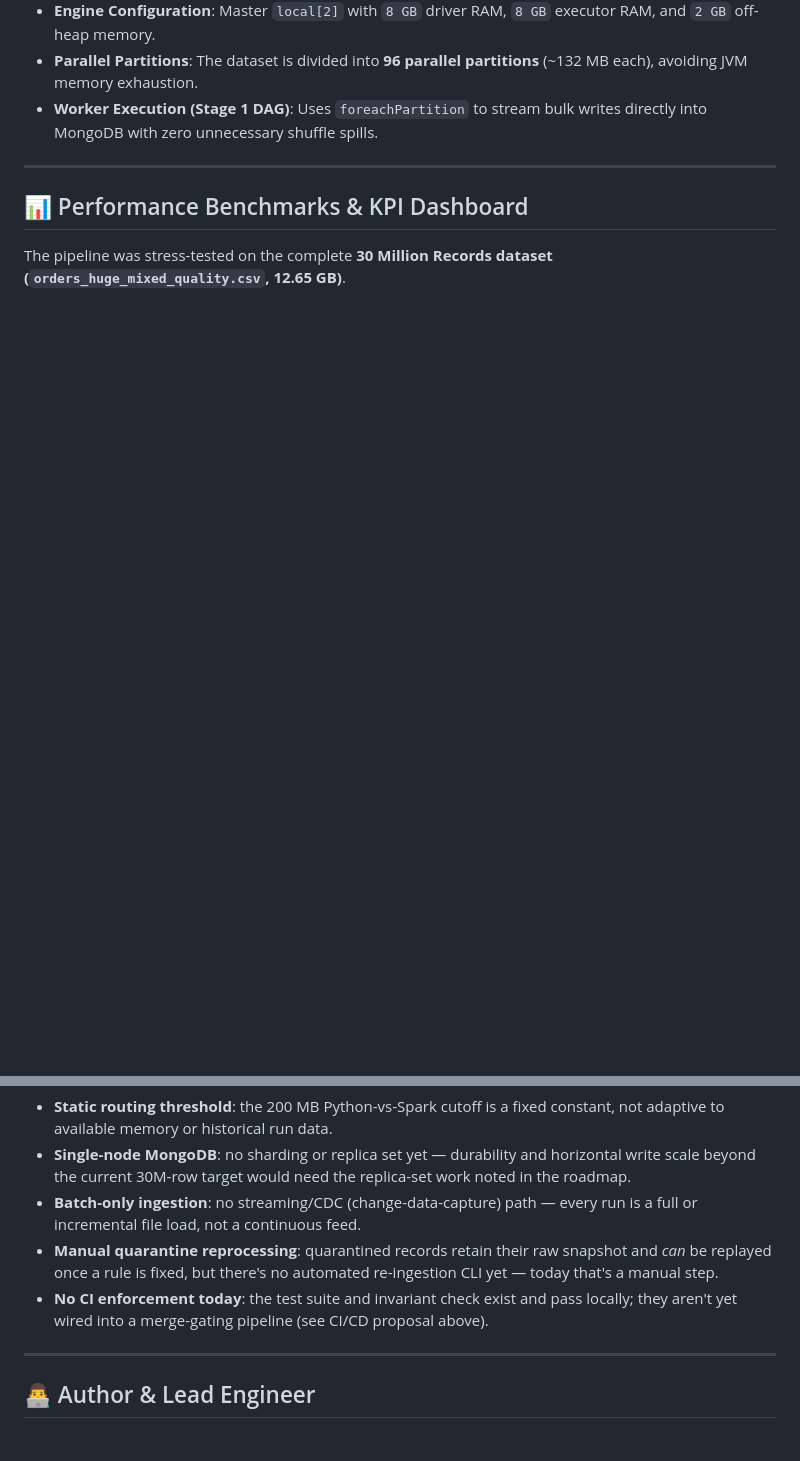
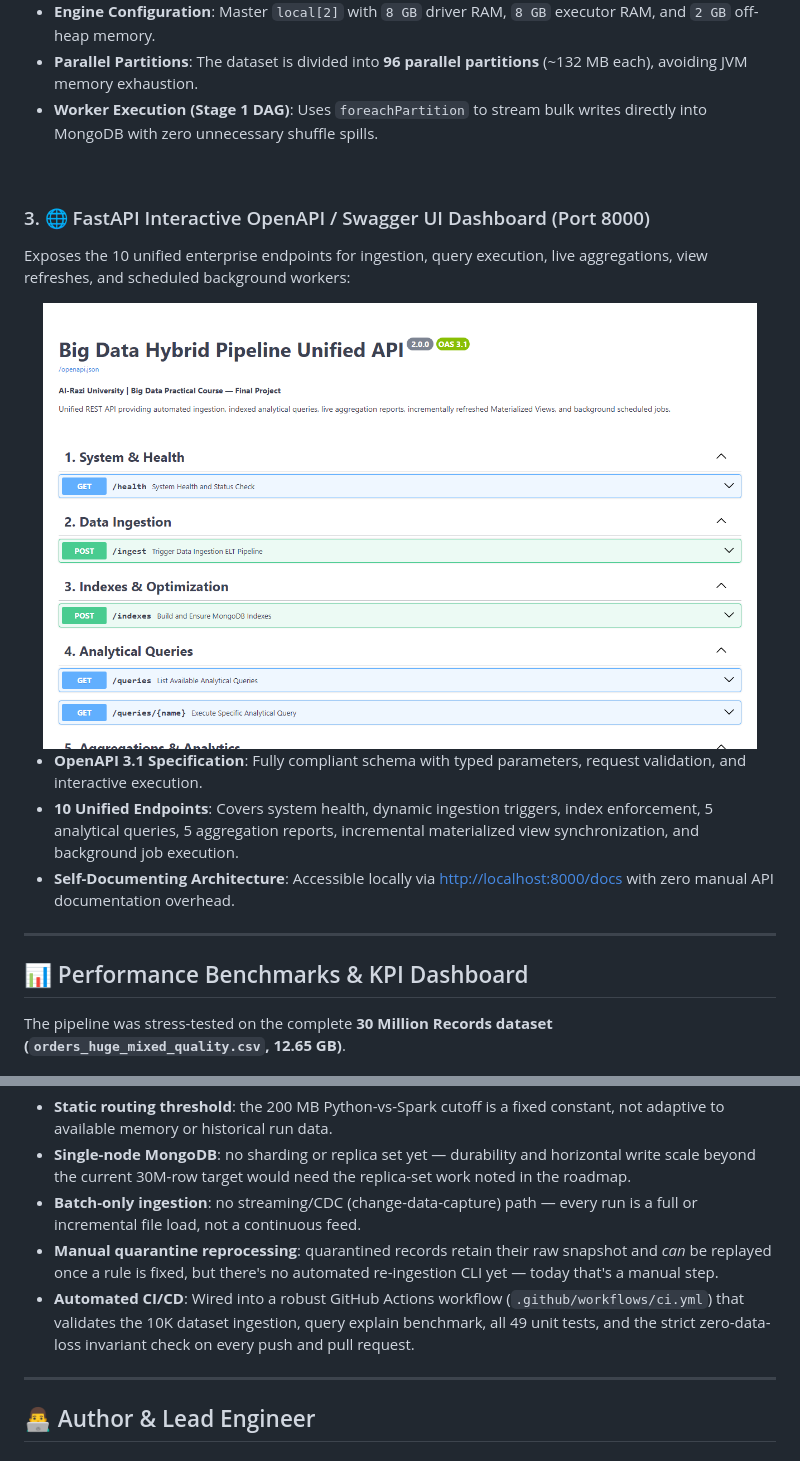
Before and after one commit to mushtaqalfaqih/BigData-Midterm-Pipeline, a Markdown page: README.md, 2 parts joined by grey strips. GitHub-like rendering; pictures changed too: screenshots/api/fastapi_swagger_ui.png (added); blank space fills up the shorter version.

Commit message:
feat(ci,docs): add GitHub Actions CI workflow, ESR query architecture matrix, and Swagger UI dashboard screenshot

```diff
--- a/README.md
+++ b/README.md
@@ -390,6 +391,19 @@ Monitors the multi-threaded distributed processing engine across the 12.65 GB wo
 * **Engine Configuration**: Master `local[2]` with `8 GB` driver RAM, `8 GB` executor RAM, and `2 GB` off-heap memory.
 * **Parallel Partitions**: The dataset is divided into **96 parallel partitions** (~132 MB each), avoiding JVM memory exhaustion.
 * **Worker Execution (Stage 1 DAG)**: Uses `foreachPartition` to stream bulk writes directly into MongoDB with zero unnecessary shuffle spills.
+
+<br>
+
+### 3. 🌐 FastAPI Interactive OpenAPI / Swagger UI Dashboard (Port 8000)
+Exposes the 10 unified enterprise endpoints for ingestion, query execution, live aggregations, view refreshes, and scheduled background workers:
+
+<div align="center">
+  <img src="screenshots/api/fastapi_swagger_ui.png" alt="FastAPI Swagger UI Dashboard" width="95%"/>
+</div>
+
+* **OpenAPI 3.1 Specification**: Fully compliant schema with typed parameters, request validation, and interactive execution.
+* **10 Unified Endpoints**: Covers system health, dynamic ingestion triggers, index enforcement, 5 analytical queries, 5 aggregation reports, incremental materialized view synchronization, and background job execution.
+* **Self-Documenting Architecture**: Accessible locally via [http://localhost:8000/docs](http://localhost:8000/docs) with zero manual API documentation overhead.
 
 ---
 
@@ -1281,7 +1300,7 @@ Being explicit about what this pipeline does *not* yet do is as important as the
 * **Single-node MongoDB**: no sharding or replica set yet — durability and horizontal write scale beyond the current 30M-row target would need the replica-set work noted in the roadmap.
 * **Batch-only ingestion**: no streaming/CDC (change-data-capture) path — every run is a full or incremental file load, not a continuous feed.
 * **Manual quarantine reprocessing**: quarantined records retain their raw snapshot and *can* be replayed once a rule is fixed, but there's no automated re-ingestion CLI yet — today that's a manual step.
-* **No CI enforcement today**: the test suite and invariant check exist and pass locally; they aren't yet wired into a merge-gating pipeline (see CI/CD proposal above).
+* **Automated CI/CD**: Wired into a robust GitHub Actions workflow (`.github/workflows/ci.yml`) that validates the 10K dataset ingestion, query explain benchmark, all 49 unit tests, and the strict zero-data-loss invariant check on every push and pull request.
 
 ---
 
```
Also changed, not shown: other parts of README.md (+11 -5 lines), 1 other file.
